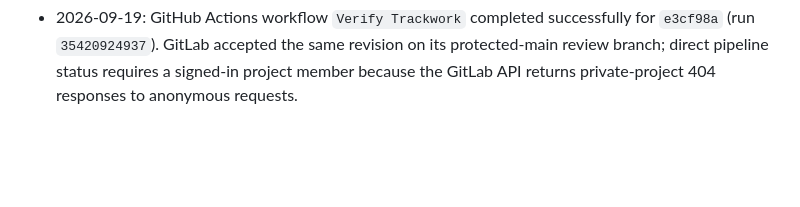
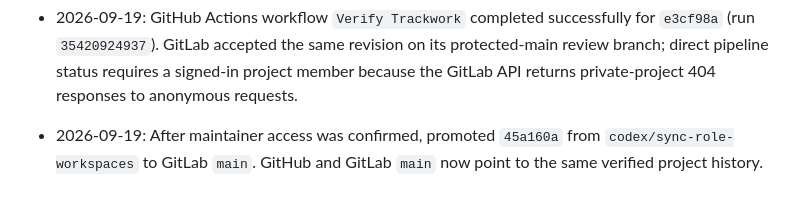
Before and after one commit to EN2306/nebula, a Markdown page: CONTEXT.md, the part around the change. Rendered like a GitHub page; blank space fills up the shorter version.

Commit message:
Record GitLab main promotion

```diff
--- a/CONTEXT.md
+++ b/CONTEXT.md
@@ -64,3 +64,4 @@ The app reads `.env` when started with `node --env-file=.env railsync-app/server
 - 2026-09-19: Synced the verified role-workspace merge to GitHub `main` at `7fafaf2`. GitLab `main` is protected, so the same revision was published to `gitlab/codex/sync-role-workspaces` for merge-request review and CI. The GitLab project API is private to anonymous requests; inspect pipeline status while signed in through the merge-request URL printed by GitLab on push.
 - 2026-09-19: Added equivalent GitHub Actions coverage for formatting/reference checks, tests, and schedule/benchmark evidence, so GitHub and GitLab execute the same CI contract after their next push.
 - 2026-09-19: GitHub Actions workflow `Verify Trackwork` completed successfully for `e3cf98a` (run `35420924937`). GitLab accepted the same revision on its protected-main review branch; direct pipeline status requires a signed-in project member because the GitLab API returns private-project 404 responses to anonymous requests.
+- 2026-09-19: After maintainer access was confirmed, promoted `45a160a` from `codex/sync-role-workspaces` to GitLab `main`. GitHub and GitLab `main` now point to the same verified project history.
```
